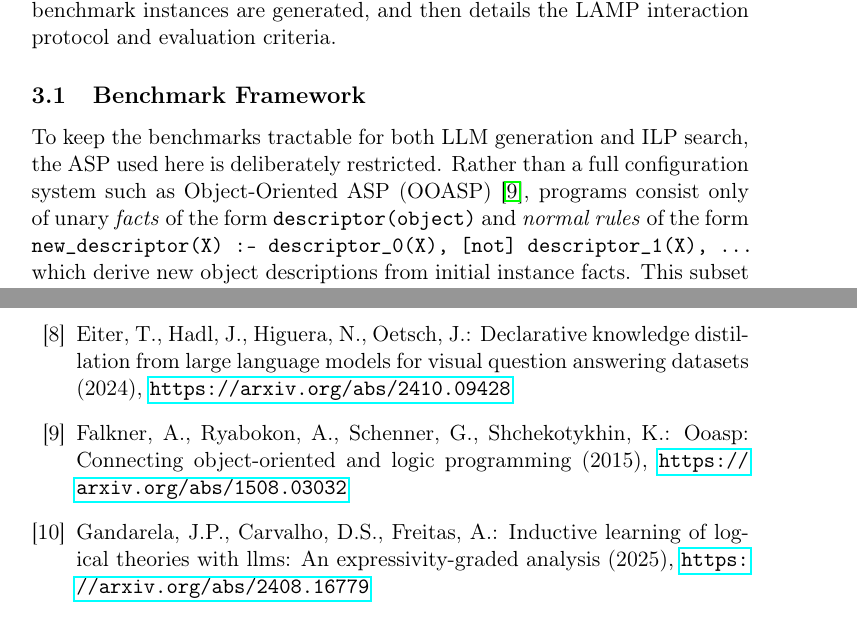
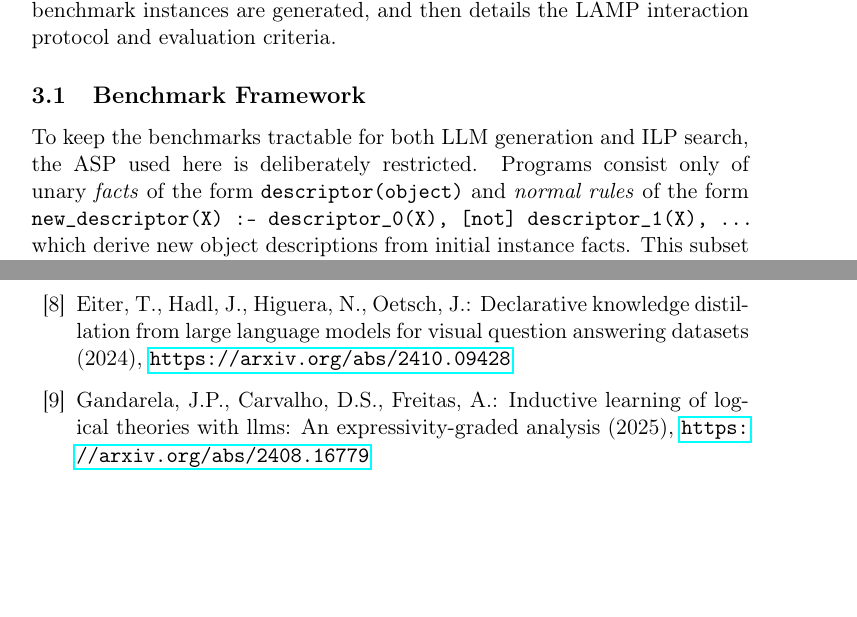
Before and after one commit to dbunker/lamp, a LaTeX paper (paper/generate/paper.tex): two parts of pages 6 and 22 of 24, joined at a grey line, cut so that both start at the same text, the shorter picture padded with empty space. Compiled offline with pdfLaTeX.

Commit message:
Remove OOASP

```diff
--- a/paper/generate/paper.tex
+++ b/paper/generate/paper.tex
@@ -277,7 +277,7 @@ The LAMP framework operates on a formally defined benchmark structure that const
 
 \subsection{Benchmark Framework}\label{sec:benchmark}
 
-To keep the benchmarks tractable for both LLM generation and ILP search, the ASP used here is deliberately restricted. Rather than a full configuration system such as Object-Oriented ASP (OOASP) \cite{falkner2015ooaspconnectingobjectorientedlogic}, programs consist only of unary \textit{facts} of the form \texttt{descriptor(object)} and \textit{normal rules} of the form \texttt{new\_descriptor(X) :- descriptor\_0(X), [not] descriptor\_1(X), \ldots} which derive new object descriptions from initial instance facts. This subset is expressive enough to require fairly complex rule induction while remaining within a reasonable hypothesis space.
+To keep the benchmarks tractable for both LLM generation and ILP search, the ASP used here is deliberately restricted. Programs consist only of unary \textit{facts} of the form \texttt{descriptor(object)} and \textit{normal rules} of the form \texttt{new\_descriptor(X) :- descriptor\_0(X), [not] descriptor\_1(X), \ldots} which derive new object descriptions from initial instance facts. This subset is expressive enough to require fairly complex rule induction while remaining within a reasonable hypothesis space.
 
 The following is an example representing the model facts that objects \texttt{"car"} and \texttt{"scooter"} are both vehicles, represented with the predicate \texttt{vehicle}, and the scooter is slow moving, represented with the predicate \texttt{slow\_moving}. It also has the rule that if an object is a vehicle and not slow moving it is highway possible, represented with the predicate \texttt{highway\_possible}.
 
```
Also changed, not shown: paper/generate/paper.pdf.
